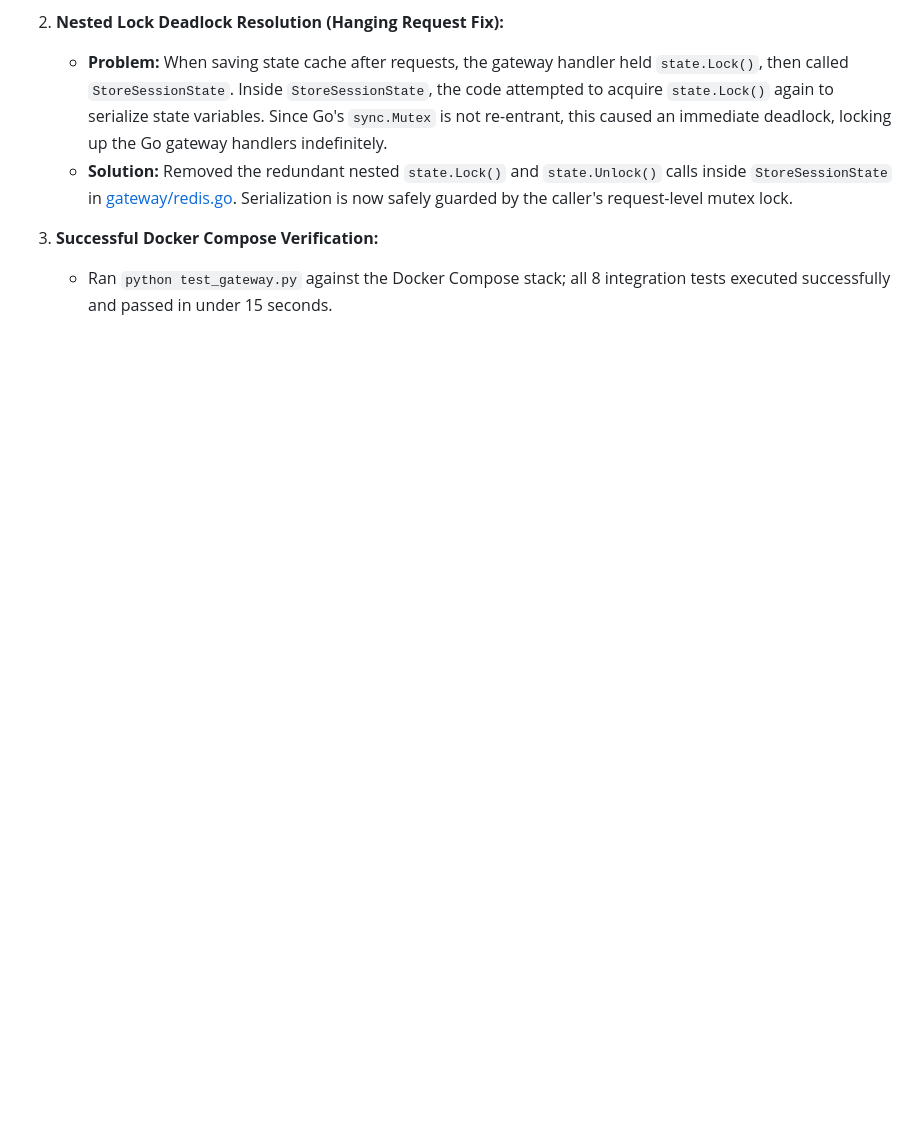
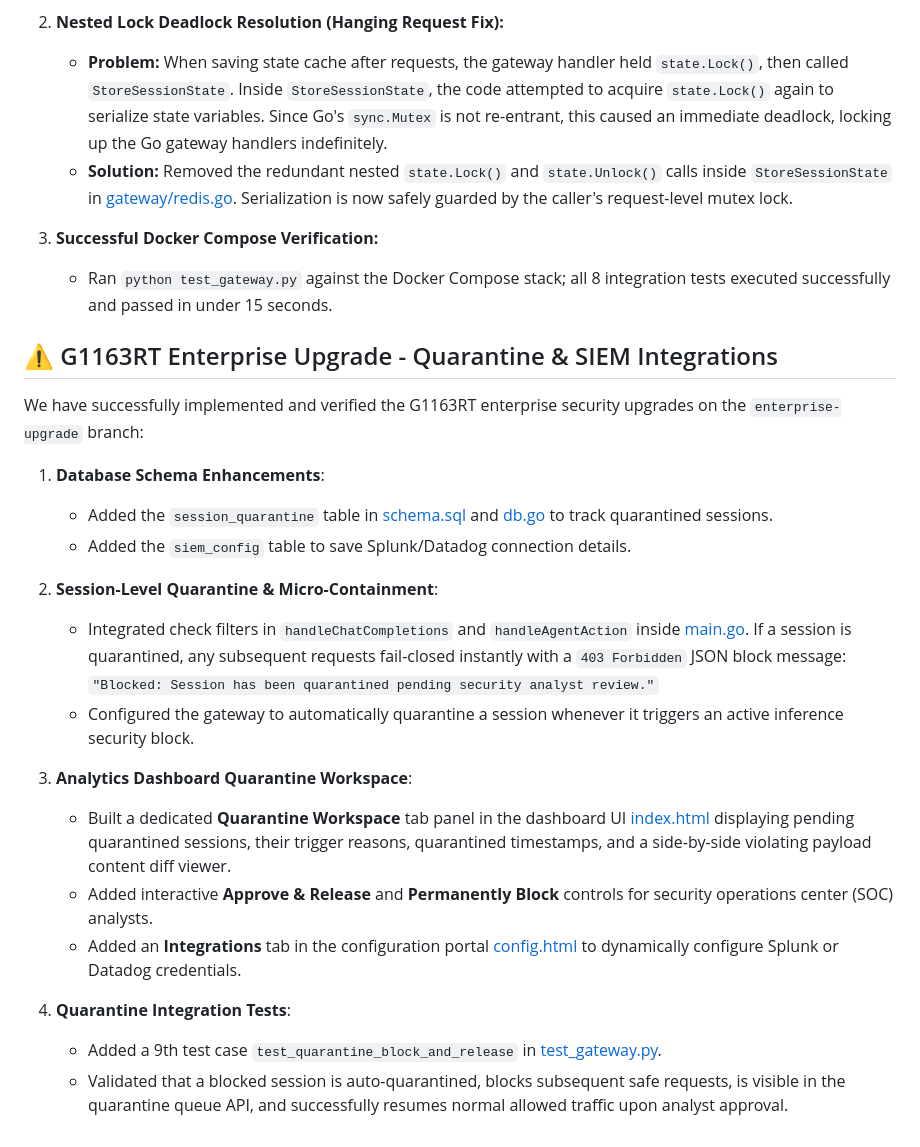
Before and after one commit to cgilbert61/AIgateway-AI, a Markdown page: walkthrough.md, the part around the change. Drawn GitHub-style; blank space fills up the shorter version.

Commit message:
docs: document G1163RT upgrades in walkthrough.md

```diff
--- a/walkthrough.md
+++ b/walkthrough.md
@@ -164,3 +164,24 @@ To optimize host resource consumption on the developer workstation, we successfu
 
 3. **Successful Docker Compose Verification:**
    - Ran `python test_gateway.py` against the Docker Compose stack; all 8 integration tests executed successfully and passed in under 15 seconds.
+
+## ⚠️ G1163RT Enterprise Upgrade - Quarantine & SIEM Integrations
+
+We have successfully implemented and verified the G1163RT enterprise security upgrades on the `enterprise-upgrade` branch:
+
+1. **Database Schema Enhancements**:
+   - Added the `session_quarantine` table in [schema.sql](file:///c:/Users/chuck/AIAIAI/database/schema.sql) and [db.go](file:///c:/Users/chuck/AIAIAI/gateway/db.go) to track quarantined sessions.
+   - Added the `siem_config` table to save Splunk/Datadog connection details.
+
+2. **Session-Level Quarantine & Micro-Containment**:
+   - Integrated check filters in `handleChatCompletions` and `handleAgentAction` inside [main.go](file:///c:/Users/chuck/AIAIAI/gateway/main.go). If a session is quarantined, any subsequent requests fail-closed instantly with a `403 Forbidden` JSON block message: `"Blocked: Session has been quarantined pending security analyst review."`
+   - Configured the gateway to automatically quarantine a session whenever it triggers an active inference security block.
+
+3. **Analytics Dashboard Quarantine Workspace**:
+   - Built a dedicated **Quarantine Workspace** tab panel in the dashboard UI [index.html](file:///c:/Users/chuck/AIAIAI/gateway/dashboard/index.html) displaying pending quarantined sessions, their trigger reasons, quarantined timestamps, and a side-by-side violating payload content diff viewer.
+   - Added interactive **Approve & Release** and **Permanently Block** controls for security operations center (SOC) analysts.
+   - Added an **Integrations** tab in the configuration portal [config.html](file:///c:/Users/chuck/AIAIAI/gateway/dashboard/config.html) to dynamically configure Splunk or Datadog credentials.
+
+4. **Quarantine Integration Tests**:
+   - Added a 9th test case `test_quarantine_block_and_release` in [test_gateway.py](file:///c:/Users/chuck/AIAIAI/test_gateway.py).
+   - Validated that a blocked session is auto-quarantined, blocks subsequent safe requests, is visible in the quarantine queue API, and successfully resumes normal allowed traffic upon analyst approval.
```
